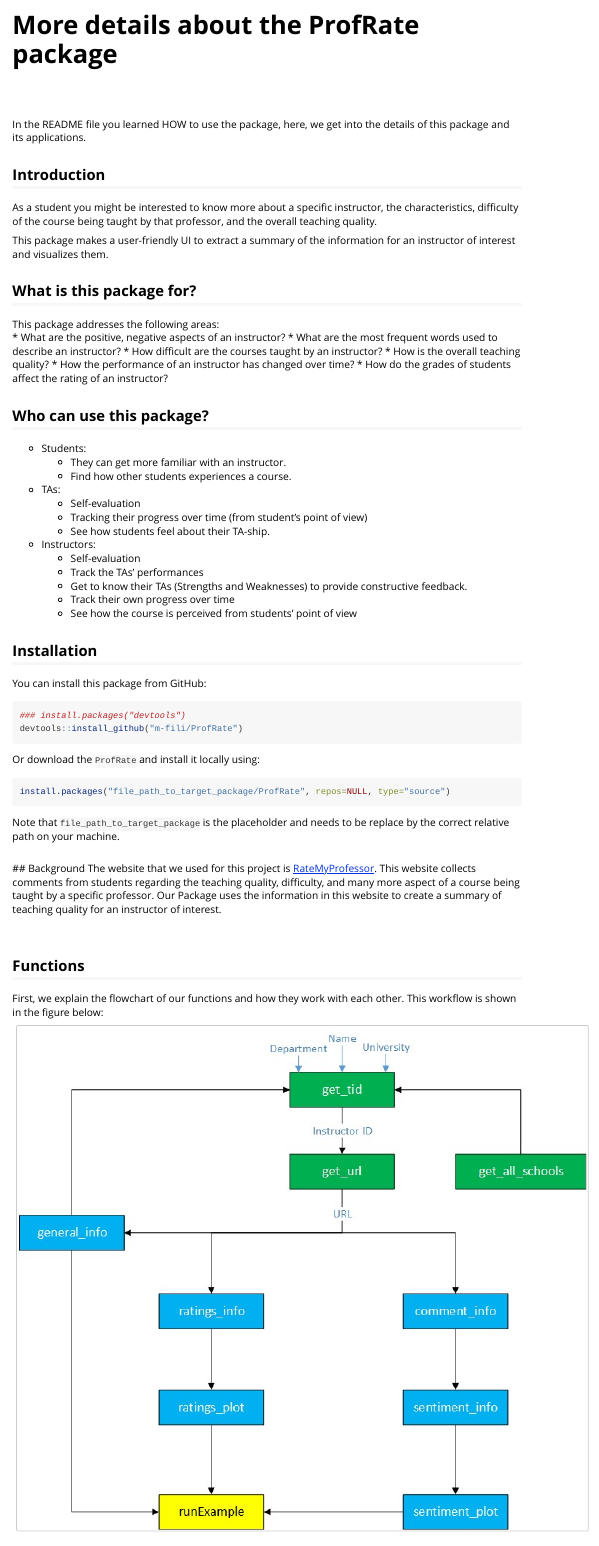
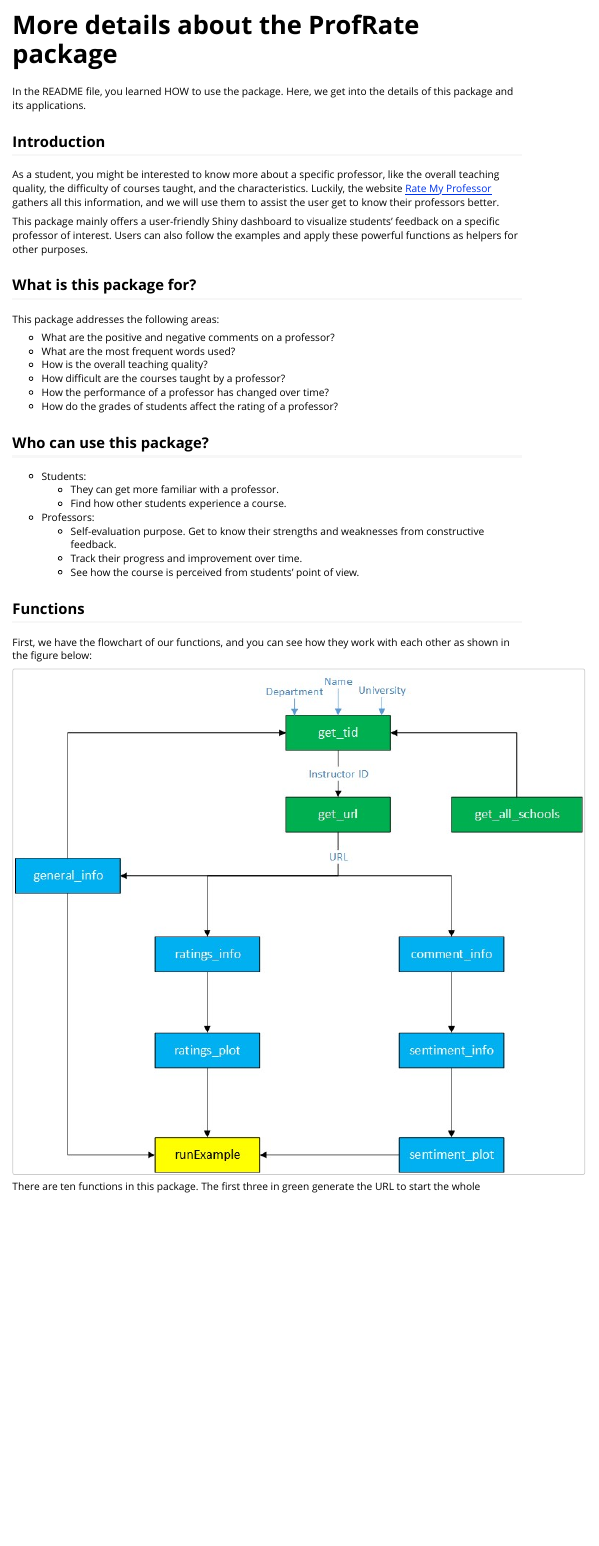
Before and after one commit to YuhangTom/ProfRate, an R Markdown document (vignettes/ProfRate-in-detail.Rmd): the page in a window 1100 px wide, from its top. Rendered offline with R 4.5, knitr and Pandoc, with nearby package versions; some code elsewhere in the file could not run offline; long lines of code are wrapped; common packages that the code uses without loading them are loaded.

Commit message:
Update report

````diff
--- a/vignettes/ProfRate-in-detail.Rmd
+++ b/vignettes/ProfRate-in-detail.Rmd
@@ -16,89 +16,49 @@ knitr::opts_chunk$set(
 )
 ```
 
-<br>
-<br>
 
-In the README file you learned HOW to use the package,
-here, we get into the details of this package and its applications.
+In the README file, you learned HOW to use the package.
+Here, we get into the details of this package and its applications.
 
 
 ## Introduction
-As a student you might be interested to know more about a specific instructor, the characteristics, difficulty of the course being taught by that professor, and the overall teaching quality.
+As a student, you might be interested to know more about a specific professor,
+like the overall teaching quality, the difficulty of courses taught, and the characteristics.
+Luckily, the website [Rate My Professor](https://www.ratemyprofessors.com/) gathers all this information, and we will use them to assist the user get to know their professors better.
 
-This package makes a user-friendly UI to extract a summary of the information for an instructor of interest and visualizes them.
-
-
-
-
+This package mainly offers a user-friendly Shiny dashboard to visualize students' feedback on a specific professor of interest.
+Users can also follow the examples and apply these powerful functions as helpers for other purposes.
 
 
 ## What is this package for?
-This package addresses the following areas: <br>
-  * What are the positive, negative aspects of an instructor?
-  * What are the most frequent words used to describe an instructor?
-  * How difficult are the courses taught by an instructor?
-  * How is the overall teaching quality?
-  * How the performance of an instructor has changed over time?
-  * How do the grades of students affect the rating of an instructor?
+This package addresses the following areas:
 
-
-
-
+* What are the positive and negative comments on a professor?
+* What are the most frequent words used?
+* How is the overall teaching quality?
+* How difficult are the courses taught by a professor?
+* How the performance of a professor has changed over time?
+* How do the grades of students affect the rating of a professor?
 
 
 ## Who can use this package?
 * Students:
-  * They can get more familiar with an instructor.
-  * Find how other students experiences a course.
-* TAs:
-  * Self-evaluation
-  * Tracking their progress over time (from student's point of view)
-  * See how students feel about their TA-ship.
-* Instructors:
-  * Self-evaluation
-  * Track the TAs' performances
-  * Get to know their TAs (Strengths and Weaknesses) to provide constructive feedback.
-  * Track their own progress over time
-  * See how the course is perceived from students' point of view
+  * They can get more familiar with a professor.
+  * Find how other students experience a course.
+* Professors:
+  * Self-evaluation purpose. Get to know their strengths and weaknesses from constructive feedback.
+  * Track their progress and improvement over time.
+  * See how the course is perceived from students' point of view.
 
 
 
-## Installation
-You can install this package from GitHub:
-
-```{r eval=FALSE}
-### install.packages("devtools")
-devtools::install_github("m-fili/ProfRate")
-```
-
-Or download the `ProfRate` and install it locally using:
-
-```{r eval=FALSE}
-install.packages("file_path_to_target_package/ProfRate", repos=NULL, type="source")
-```
-
-Note that `file_path_to_target_package` is the placeholder and needs to be replace by the correct relative path on your machine.
-
-
-
-
-<br>
-## Background
-The website that we used for this project is [RateMyProfessor](https://www.ratemyprofessors.com/). This website collects comments from students regarding the teaching quality, difficulty, and many more aspect of a course being taught by a specific professor. Our Package uses the information in this website to create a summary of teaching quality for an instructor of interest.
-
-
-
-
-
-
-<br>
-
 ## Functions
 
-First, we explain the flowchart of our functions and how they work with each other. This workflow is shown in the figure below:
+First, we have the flowchart of our functions, and you can see how they work with each other as shown in the figure below:
 
-```{r, echo = FALSE}
+```{r, echo = FALSE, fig.align='center'}
 knitr::include_graphics('Functions.jpg')
 ```
 
+There are ten functions in this package.
+The first three in green generate the URL to start the whole scraping procedure.
@@ -105,2 +67 @@ knitr::include_graphics('Functions.jpg')
 
-<br>
````
Also changed, not shown: vignettes/ProfRate-in-detail.Rmd (20 more changed lines).
